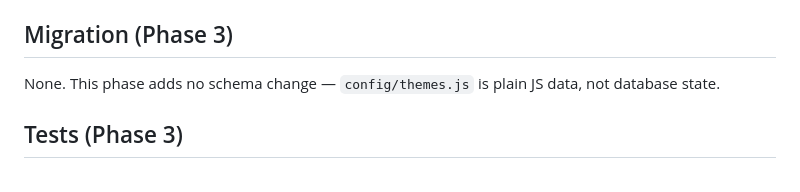
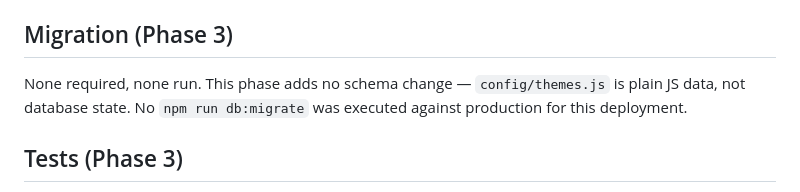
Before and after one commit to Senzota/weddings, a Markdown page: PROMPT_REPORT.md, the part around one of its changes. Drawn GitHub-style.

```diff
--- a/PROMPT_REPORT.md
+++ b/PROMPT_REPORT.md
@@ -68,8 +71,9 @@ Confirmed unchanged (verified, not assumed): `utils/eventLifecycle.js`,
 `models/archive.model.js`, `views/admin/event-form.ejs`.
 
 ## Migration (Phase 3)
-None. This phase adds no schema change — `config/themes.js` is plain JS data,
-not database state.
+None required, none run. This phase adds no schema change — `config/themes.js`
+is plain JS data, not database state. No `npm run db:migrate` was executed
+against production for this deployment.
 
 ## Tests (Phase 3)
 All 6 required checks run locally, using the same production-database-backed
```
Also changed, not shown: other parts of PROMPT_REPORT.md (+35 -10 lines).
